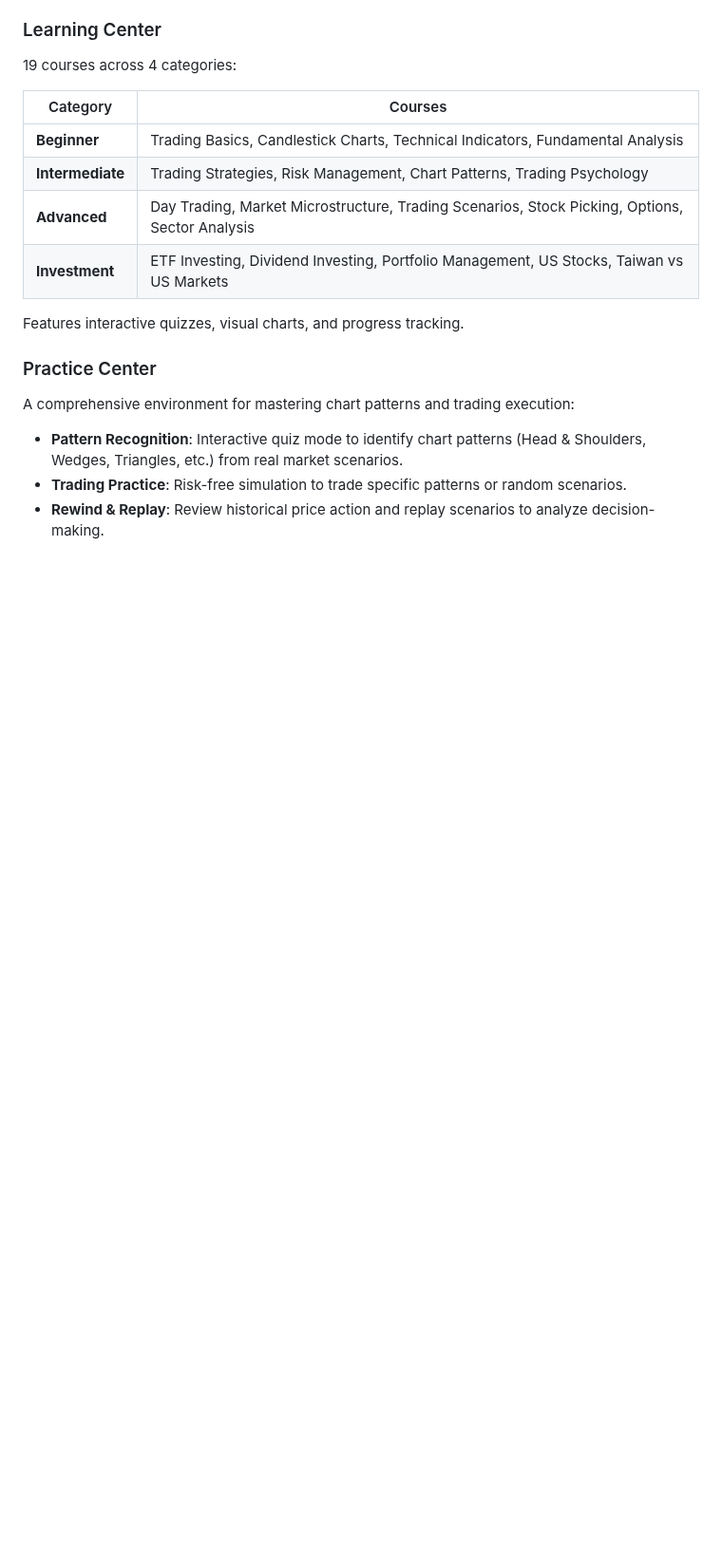
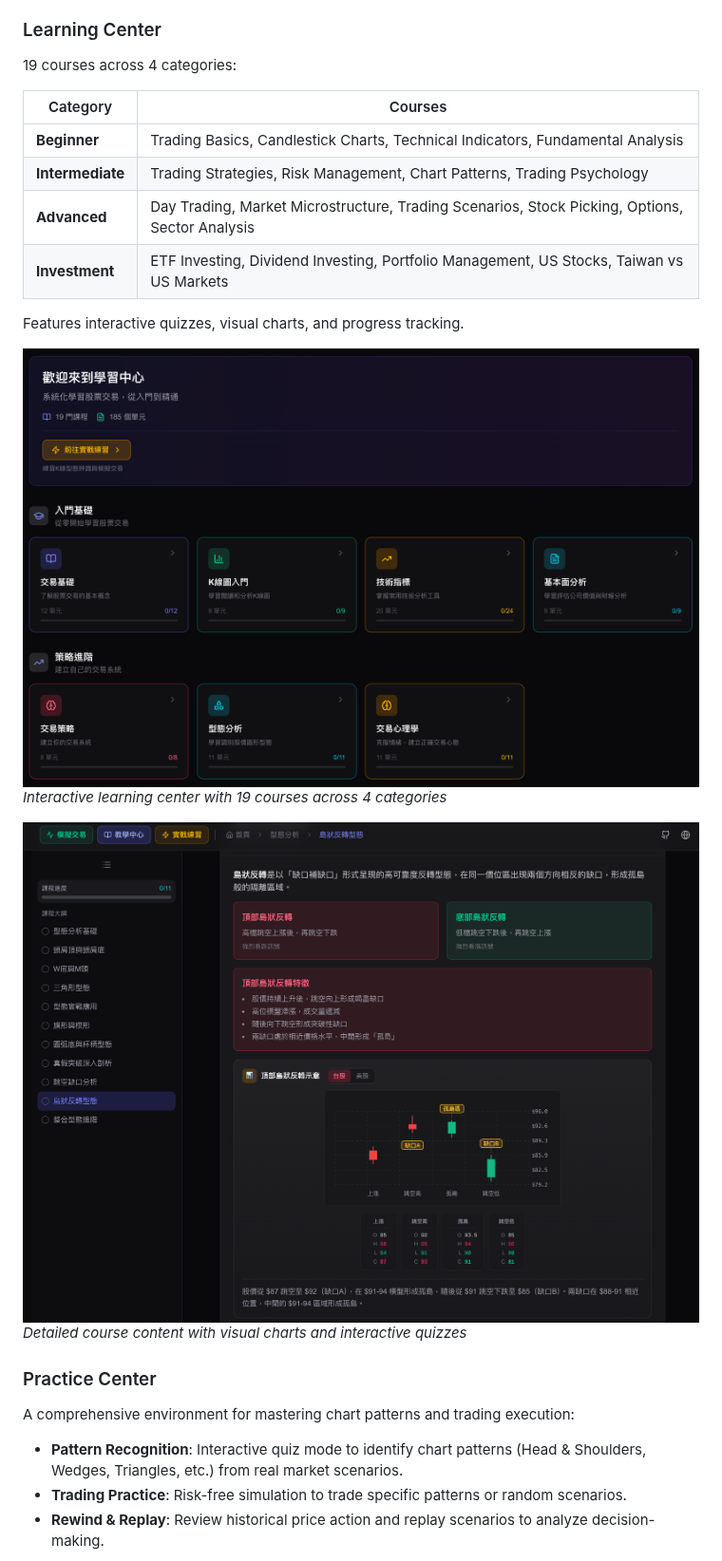
Before and after one commit to NatLee/stock-trading-simulation, a Markdown page: README.md, the part around one of its changes. Shown at 95% size. Drawn GitHub-style; pictures changed too: docs/learn-center.png (added), docs/learn-sub-page.png (added); blank space fills up the shorter version.

```diff
--- a/README.md
+++ b/README.md
@@ -45,6 +51,12 @@ Three types of bots simulate realistic market activity:
 
 Features interactive quizzes, visual charts, and progress tracking.
 
+![Learning Center](./docs/learn-center.png)
+*Interactive learning center with 19 courses across 4 categories*
+
+![Learning Sub Page](./docs/learn-sub-page.png)
+*Detailed course content with visual charts and interactive quizzes*
+
 ### Practice Center
 
 A comprehensive environment for mastering chart patterns and trading execution:
```
Also changed, not shown: other parts of README.md (+12 -0 lines), README_zh-tw.md (+18 -0 lines), docs/guess-practice.png (added), docs/k-chart-practice.png (added), docs/simulation-settings.png (added), docs/simulation.png (added).
